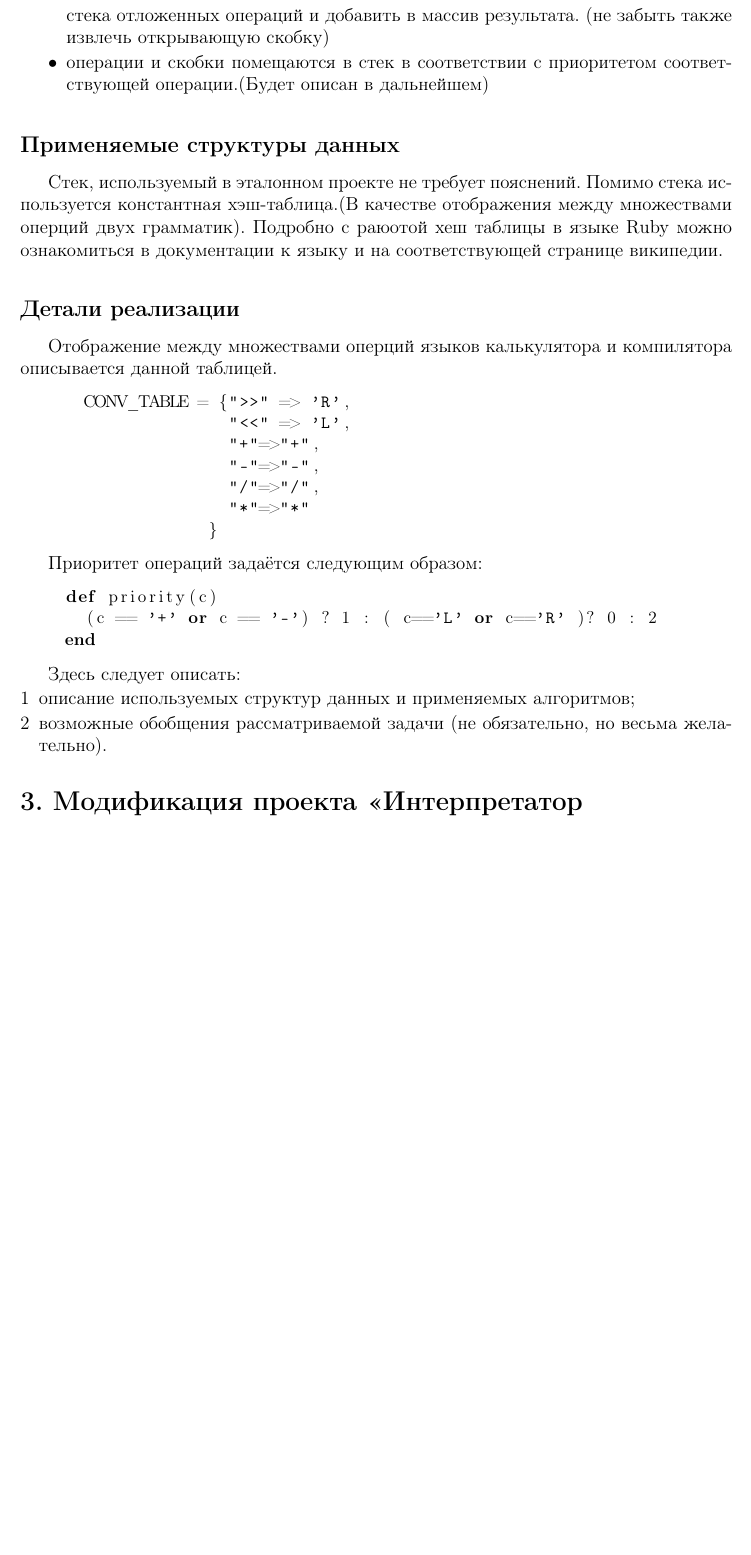
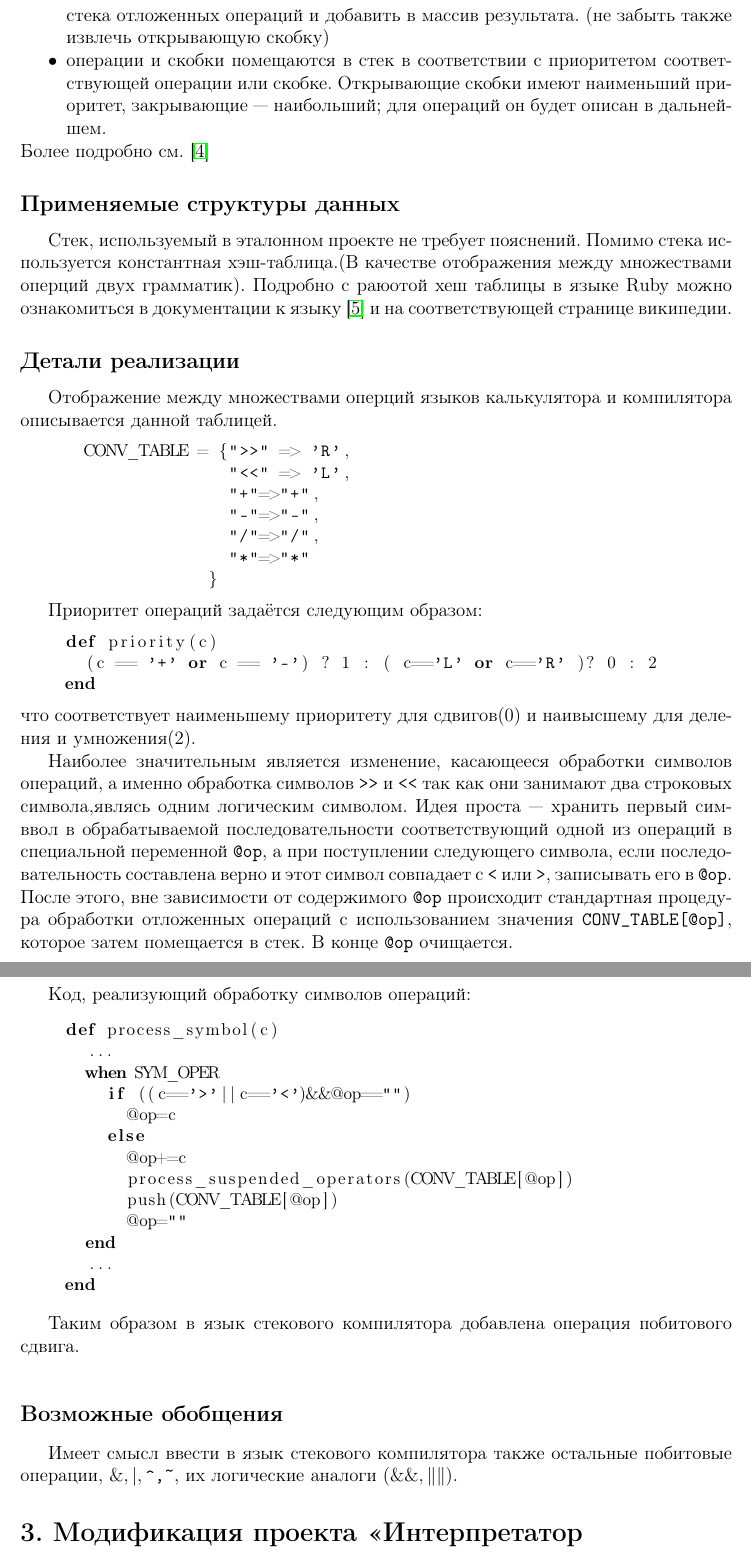
Before and after one commit to AShedko/Report, a LaTeX book (paper.tex, which reads sect1.tex): part of page 5 of 6 before the commit and two parts of pages 5 and 6 of 7 after it, the two joined at a grey line, cut so that both start at the same text, the shorter picture padded with empty space. Compiled offline with pdfLaTeX.

Commit message:
Section1 first full draft

```diff
--- a/sect1.tex
+++ b/sect1.tex
@@ -84,16 +84,20 @@ $e\rightarrow$ & $e~e~+ \mid e~e~-\mid e~e~* \mid e~e~/ \mid e~e~>>\mid e~e~<<\m
   из стека отложенных операций и добавить в массив результата.
   (не забыть также извлечь открывающую скобку)
   \item операции и скобки помещаются в стек в соответствии с приоритетом
-  соответствующей операции.(Будет описан в дальнейшем)
+  соответствующей операции или скобке. Открывающие скобки имеют наименьший приоритет,
+  закрывающие --- наибольший; для операций он будет описан в дальнейшем.
 \end{itemize}
+Более подробно см. \cite{compf}
 
 \subsection{Применяемые структуры данных}
 Стек, используемый в эталонном проекте не требует пояснений.
 Помимо стека используется константная хэш-таблица.(В качестве отображения
 между множествами оперций двух грамматик). Подробно с раюотой хеш таблицы в языке
-Ruby можно ознакомиться в документации к языку и на соответствующей странице
-википедии.
+Ruby можно ознакомиться в документации к языку \cite{rubydoc} и на соответствующей
+странице википедии.
+
 \subsection{Детали реализации}
+
 Отображение между множествами оперций языков калькулятора и компилятора описывается
 данной таблицей.
 \begin{lstlisting}
@@ -112,11 +116,40 @@ def priority(c)
   (c == '+' or c == '-') ? 1 : ( c=='L' or c=='R' )? 0 : 2
 end
 \end{lstlisting}
+что соответствует наименьшему приоритету для сдвигов($0$) и наивысшему для
+деления и умножения($2$).
 
+Наиболее значительным является изменение, касающееся обработки символов операций,
+а именно обработка символов \verb|>>| и \verb|<<| так как они занимают два
+строковых символа,являсь одним логическим символом. Идея проста --- хранить
+первый симввол в обрабатываемой последовательности соответствующий одной из
+операций в специальной переменной \verb|@op|, а при поступлении следующего
+символа, если последовательность составлена верно и этот символ совпадает с
+\verb|<| или \verb|>|, записывать его в \verb|@op|. После этого, вне зависимости
+от содержимого \verb|@op| происходит стандартная процедура обработки отложенных
+операций с использованием значения \verb|CONV_TABLE[@op]|, которое затем
+помещается в стек. В конце \verb|@op| очищается.
 
-Здесь следует описать:
-\begin{enumerate}[1]
-\item описание используемых структур данных и применяемых алгоритмов;
-\item возможные обобщения рассматриваемой задачи (не обязательно, но
-      весьма желательно).
-\end{enumerate}
+\newpage
+
+Код, реализующий обработку символов операций:
+\begin{lstlisting}
+def process_symbol(c)
+  ...
+  when SYM_OPER
+    if ((c=='>'||c=='<')&&@op=="")
+      @op=c
+    else
+      @op+=c
+      process_suspended_operators(CONV_TABLE[@op])
+      push(CONV_TABLE[@op])
+      @op=""
+  end
+  ...
+end
+\end{lstlisting}
+
+Таким образом в язык стекового компилятора добавлена операция побитового сдвига.
+\subsection{Возможные обобщения}
+Имеет смысл ввести в язык стекового компилятора также остальные побитовые операции,
+$\&,|,\verb|^,~|$, их логические аналоги ($\&\&,\|\|$).
```
Also changed, not shown: bib.tex (+9 -0 lines), paper.pdf, sect1.tex (6 more changed lines), 5 other files.
